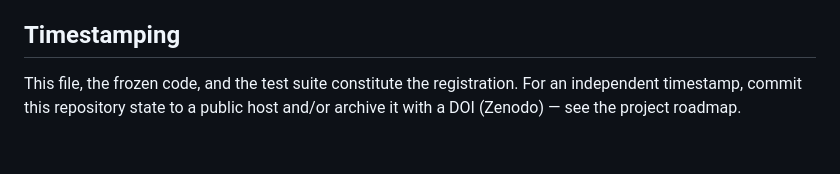
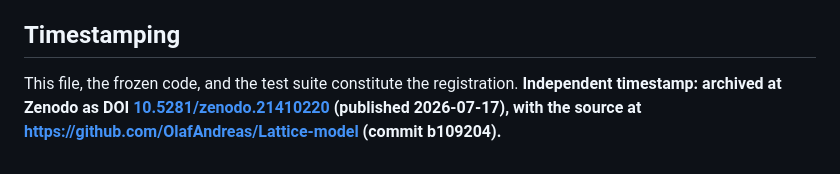
Before and after one commit to OlafAndreas/Lattice-model, a Markdown page: docs/forward-predictions-2026.md, the part around the change. Rendered like a GitHub page.

Commit message:
Stamp Zenodo DOI 10.5281/zenodo.21410220 into README and registry
Co-Authored-By: Claude Fable 5 <noreply@anthropic.com>
Claude-Session: https://claude.ai/code/session_01HTiBBRnH4wySQVoHUGcMzv

```diff
--- a/docs/forward-predictions-2026.md
+++ b/docs/forward-predictions-2026.md
@@ -71,6 +71,7 @@ sharper predictions, our ±2σ windows still contain them (Ξ_bb: KR's
 ## Timestamping
 
 This file, the frozen code, and the test suite constitute the
-registration. For an independent timestamp, commit this repository state
-to a public host and/or archive it with a DOI (Zenodo) — see the project
-roadmap.
+registration. **Independent timestamp: archived at Zenodo as
+DOI [10.5281/zenodo.21410220](https://doi.org/10.5281/zenodo.21410220)
+(published 2026-07-17), with the source at
+https://github.com/OlafAndreas/Lattice-model (commit b109204).**
```
Also changed, not shown: README.md (+2 -0 lines).
